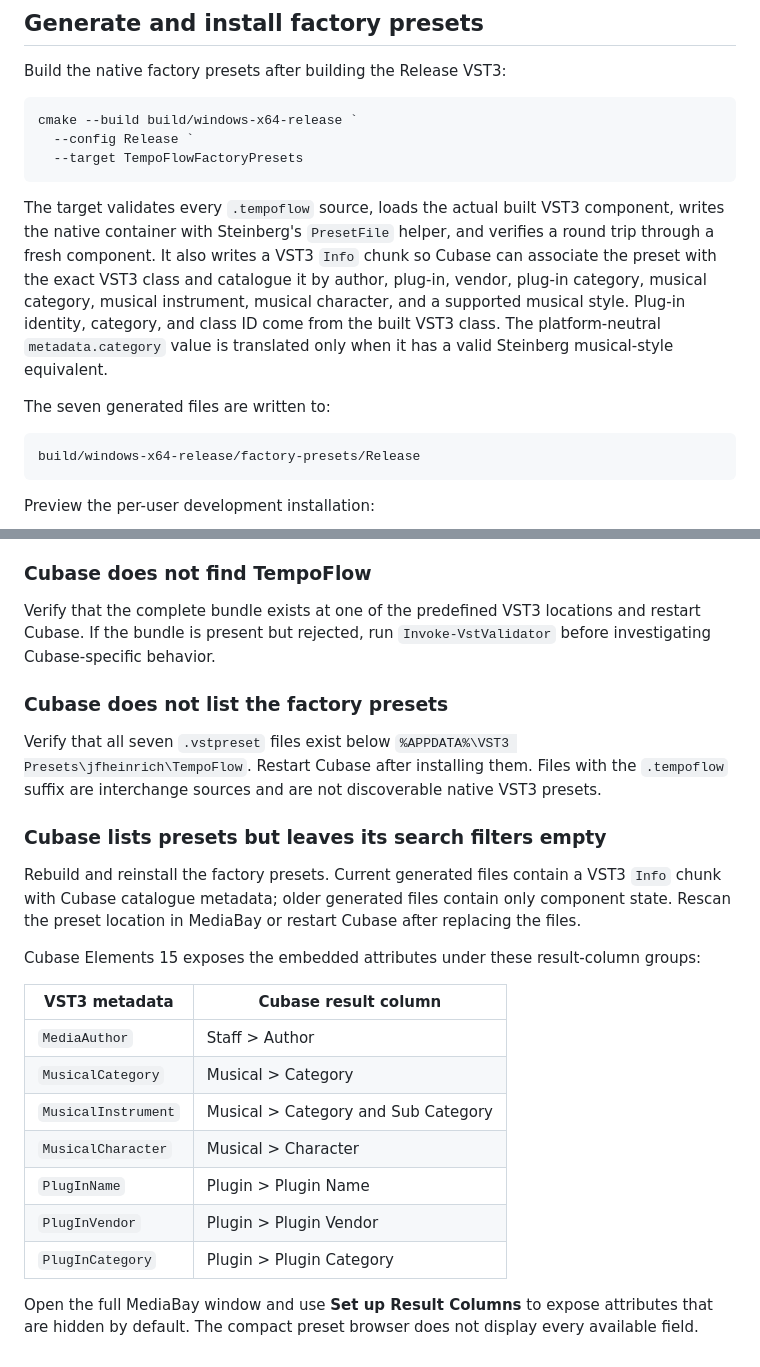
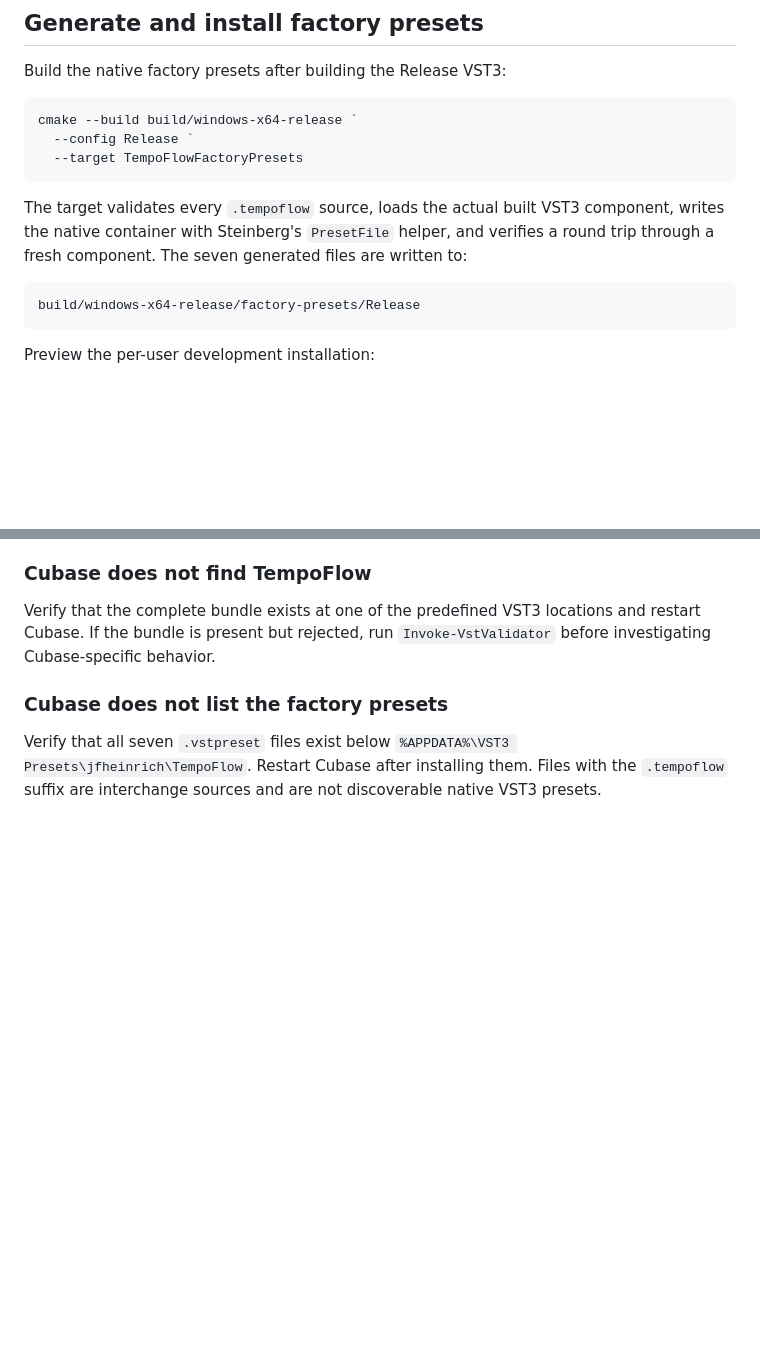
Before and after one commit to jfheinrich-eu/tempoflow, a Markdown page: docs/building-vst3.md, 2 parts joined by grey strips. Rendered like a GitHub page; blank space fills up the shorter version.

Commit message:
revert(vst3): remove preset metadata validation documentation
Signed-off-by: Joerg Heinrich <contact@jfheinrich.eu>

````diff
--- a/docs/building-vst3.md
+++ b/docs/building-vst3.md
@@ -164,9 +164,7 @@ cmake --build build/windows-x64-release `
   --target TempoFlowFactoryPresets
 ```
 
-The target validates every `.tempoflow` source, loads the actual built VST3 component, writes the native container with Steinberg's `PresetFile` helper, and verifies a round trip through a fresh component. It also writes a VST3 `Info` chunk so Cubase can associate the preset with the exact VST3 class and catalogue it by author, plug-in, vendor, plug-in category, musical category, musical instrument, musical character, and a supported musical style. Plug-in identity, category, and class ID come from the built VST3 class. The platform-neutral `metadata.category` value is translated only when it has a valid Steinberg musical-style equivalent.
-
-The seven generated files are written to:
+The target validates every `.tempoflow` source, loads the actual built VST3 component, writes the native container with Steinberg's `PresetFile` helper, and verifies a round trip through a fresh component. The seven generated files are written to:
 
 ```text
 build/windows-x64-release/factory-presets/Release
@@ -209,21 +207,3 @@ Verify that the complete bundle exists at one of the predefined VST3 locations a
 ### Cubase does not list the factory presets
 
 Verify that all seven `.vstpreset` files exist below `%APPDATA%\VST3 Presets\jfheinrich\TempoFlow`. Restart Cubase after installing them. Files with the `.tempoflow` suffix are interchange sources and are not discoverable native VST3 presets.
-
-### Cubase lists presets but leaves its search filters empty
-
-Rebuild and reinstall the factory presets. Current generated files contain a VST3 `Info` chunk with Cubase catalogue metadata; older generated files contain only component state. Rescan the preset location in MediaBay or restart Cubase after replacing the files.
-
-Cubase Elements 15 exposes the embedded attributes under these result-column groups:
-
-| VST3 metadata | Cubase result column |
-| --- | --- |
-| `MediaAuthor` | Staff > Author |
-| `MusicalCategory` | Musical > Category |
-| `MusicalInstrument` | Musical > Category and Sub Category |
-| `MusicalCharacter` | Musical > Character |
-| `PlugInName` | Plugin > Plugin Name |
-| `PlugInVendor` | Plugin > Plugin Vendor |
-| `PlugInCategory` | Plugin > Plugin Category |
-
-Open the full MediaBay window and use **Set up Result Columns** to expose attributes that are hidden by default. The compact preset browser does not display every available field.
````
Also changed, not shown: PROJECT_KICKOFF.md (+0 -4 lines), docs/cubase-validation.md (+0 -18 lines).
